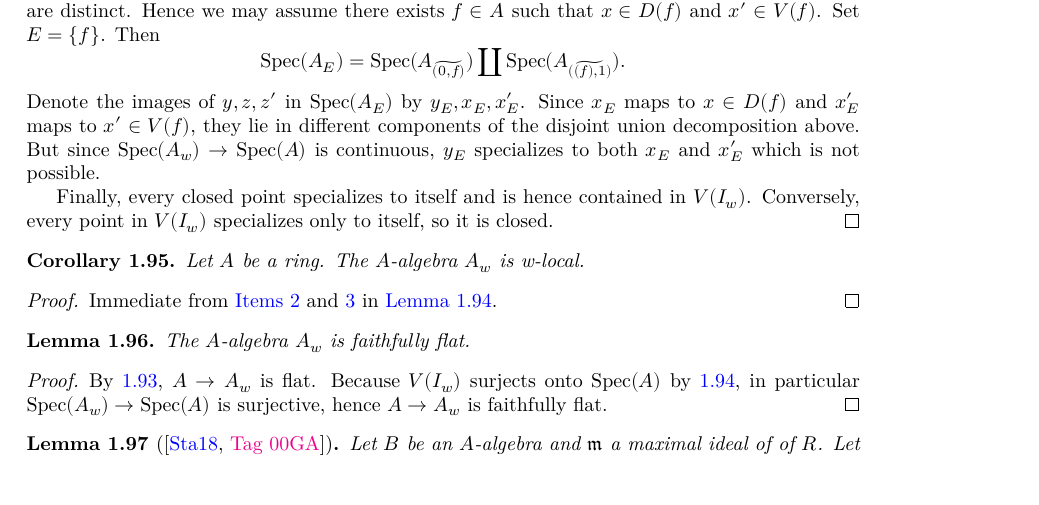
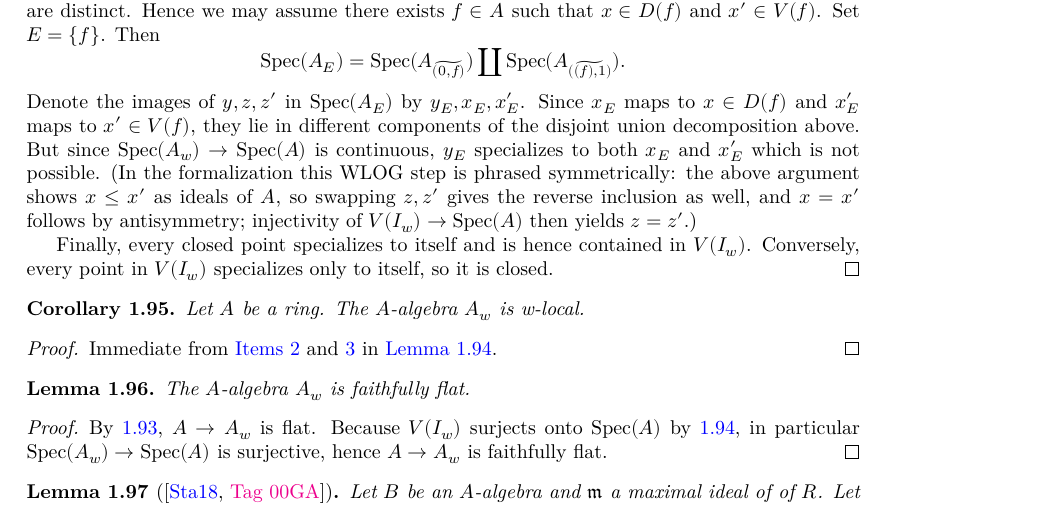
Before and after one commit to chrisflav/proetale, a LaTeX thesis (blueprint/src/print.tex, which reads blueprint/src/chapters/local-structure.tex): part of page 18 of 50, cut so that both start at the same text. Compiled offline with XeLaTeX.

Commit message:
refactor(Algebra/WLocalization): address PR #178 review
- Move the general product-spectrum lemma `eq_of_comap_evalRingHom_le` out of
  `WLocalization/Basic.lean` into the Mathlib mirror
  `Mathlib/RingTheory/Spectrum/Prime/Topology.lean`, make it public, and rephrase
  it relative to `PrimeSpectrum.sigmaToPi` as `sigmaToPi_fst_eq_of_le`.
- Make the superseded auxiliary `comap_algebraMap_le_of_specializes` `private` and
  trim the proof-role sentence from its docstring.
- Add a docstring to the headline result `zeroLocus_ideal_eq`.
- Use `subset_antisymm` instead of `Set.eq_of_subset_of_subset`.
- Register `WLocalSpace (PrimeSpectrum (WLocalization A))` as its own instance so
  `isWLocalRing` becomes a one-liner, avoiding the nested brace block.
- Note the antisymmetry framing of the uniqueness argument in the blueprint so the
  prose matches the formal proof.

Co-Authored-By: Claude Opus 4.8 <noreply@anthropic.com>

```diff
--- a/blueprint/src/chapters/local-structure.tex
+++ b/blueprint/src/chapters/local-structure.tex
@@ -1537,6 +1537,9 @@ By the following lemma, we see $V(I_w)$ is the inverse limit of the closed subse
     in different components of the disjoint union decomposition above. But
     since $\spec{A_w} \to \spec{A}$ is continuous, $y_E$ specializes to both $x_E$ and $x'_E$
     which is not possible.
+    (In the formalization this WLOG step is phrased symmetrically: the above argument shows
+    $x \le x'$ as ideals of $A$, so swapping $z, z'$ gives the reverse inclusion as well, and
+    $x = x'$ follows by antisymmetry; injectivity of $V(I_w) \to \spec{A}$ then yields $z = z'$.)
 
     Finally, every closed point specializes to itself and is hence contained in $V(I_{w})$. Conversely,
     every point in $V(I_{w})$ specializes only to itself, so it is closed.
```
Also changed, not shown: 2 other files.
